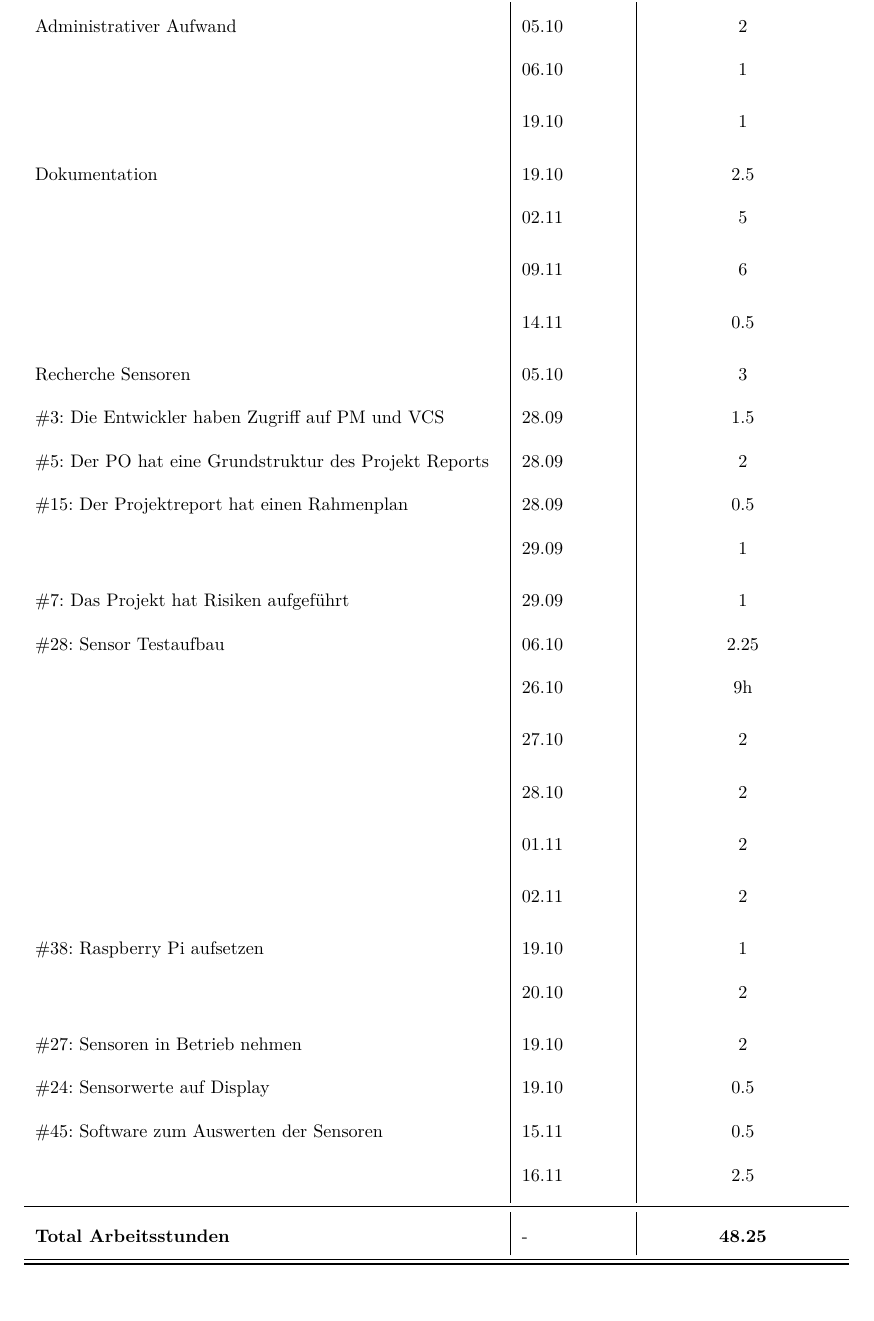
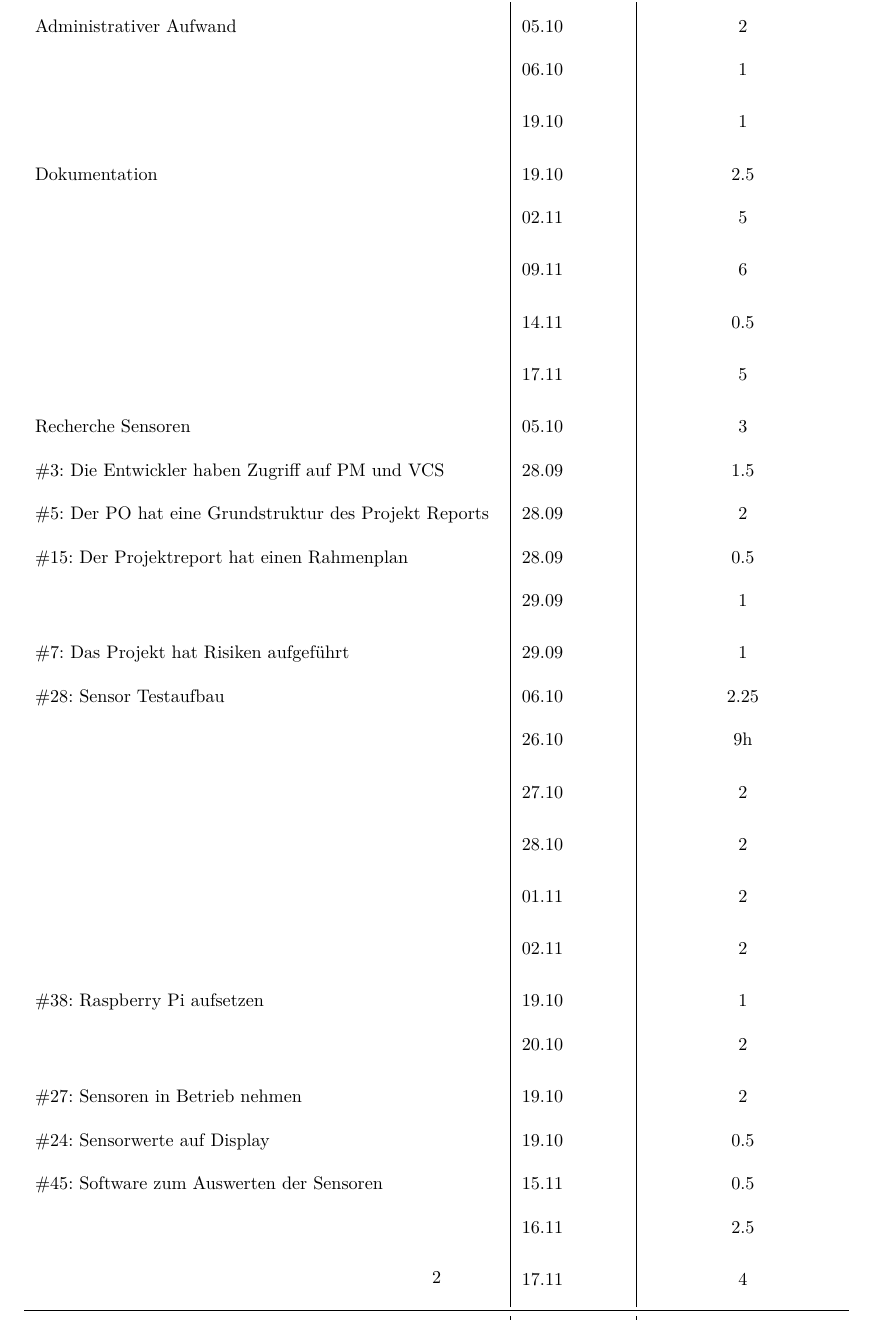
Before and after one commit to gnomengineer/ClockPendelumAnalyzer, a LaTeX document (arbeitsjournal/Arbeitsjournal_Daniel.tex): part of page 2 of 2, cut so that both start at the same text, the shorter picture padded with empty space. Compiled offline with pdfLaTeX.

Commit message:
updated the journal (daniel) for 17th novemeber

```diff
--- a/arbeitsjournal/Arbeitsjournal_Daniel.tex
+++ b/arbeitsjournal/Arbeitsjournal_Daniel.tex
@@ -102,7 +102,7 @@
   \noalign{\global\setlength{\arrayrulewidth}{\arrayrulewidthOriginal}}}
 
 \newcommand{\header}{\textbf{Work Item}&\textbf{Datum}&\textbf{Zeitaufwand (in Std)}\\\toprule}
-\newcommand{\footer}{\midrule\textbf{Total Arbeitsstunden}&-&\textbf{48.25}\\\midrule\bottomrule}
+\newcommand{\footer}{\midrule\textbf{Total Arbeitsstunden}&-&\textbf{57.25}\\\midrule\bottomrule}
 %=============================
 
 \begin{document}
@@ -125,6 +125,7 @@
             & 02.11 & 5\\
             & 09.11 & 6\\
             & 14.11 & 0.5\\
+            & 17.11 & 5\\
 
             Recherche Sensoren & 05.10 & 3\\
             \#3: Die Entwickler haben Zugriff auf PM und VCS& 28.09 & 1.5\\
@@ -144,6 +145,7 @@
             \#24: Sensorwerte auf Display & 19.10 & 0.5\\
             \#45: Software zum Auswerten der Sensoren & 15.11 & 0.5\\
             & 16.11 & 2.5\\
+            & 17.11 & 4\\
             \footer
 		\end{tabular}
 	\end{table}
```
